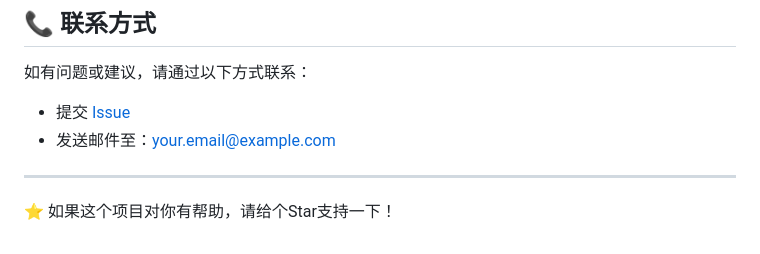
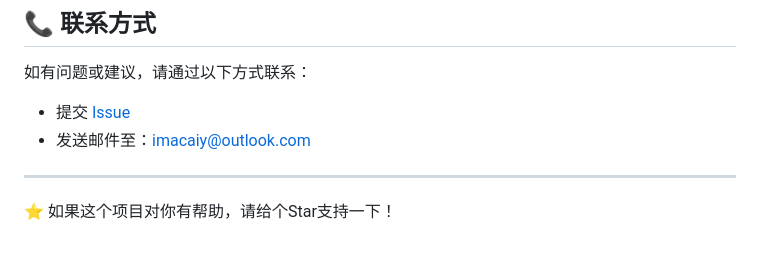
Before and after one commit to Aci1998/crypto-price-checker, a Markdown page: README.md, the part around the change printed below. Drawn GitHub-style.

```diff
--- a/README.md
+++ b/README.md
@@ -137,7 +137,7 @@ python test_api.py
 如有问题或建议，请通过以下方式联系：
 
 - 提交 [Issue](https://github.com/你的用户名/crypto-price-checker/issues)
-- 发送邮件至：your.email@example.com
+- 发送邮件至：imacaiy@outlook.com
 
 ---
 
```
Also changed, not shown: other parts of README.md (+1 -1 lines).
